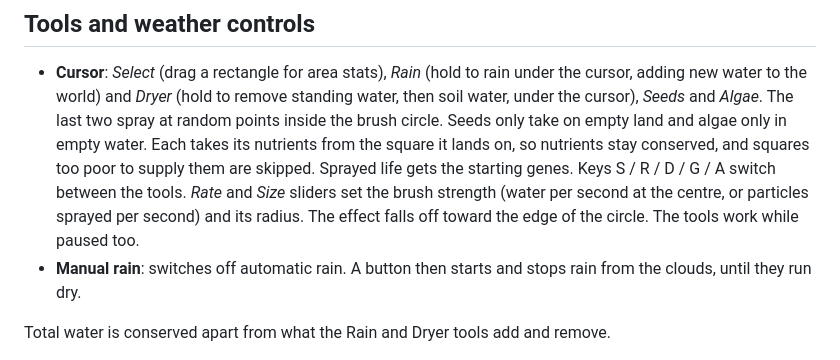
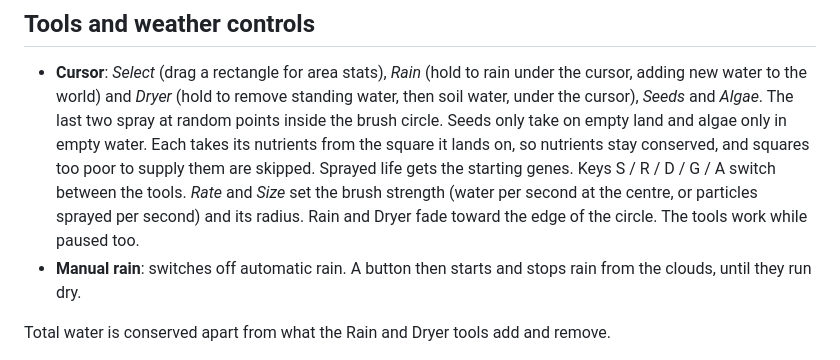
Before and after one commit to anthillape/critter-jitter, a Markdown page: README.md, the part around the change. GitHub-like rendering.

Commit message:
Tidy README tools paragraph
Co-Authored-By: Claude Opus 5.5 <noreply@anthropic.com>
Claude-Session: https://claude.ai/code/session_018H1BAddAac5PGeeLyKBK3w

```diff
--- a/README.md
+++ b/README.md
@@ -100,9 +100,10 @@ speed.
   Seeds only take on empty land and algae only in empty water. Each takes
   its nutrients from the square it lands on, so nutrients stay conserved,
   and squares too poor to supply them are skipped. Sprayed life gets the
-  starting genes. Keys S / R / D / G / A switch between the tools. *Rate* and *Size* sliders set the brush strength (water per second at
-  the centre, or particles sprayed per second) and its radius. The effect falls off toward
-  the edge of the circle. The tools work while paused too.
+  starting genes. Keys S / R / D / G / A switch between the tools.
+  *Rate* and *Size* set the brush strength (water per second at the
+  centre, or particles sprayed per second) and its radius. Rain and Dryer
+  fade toward the edge of the circle. The tools work while paused too.
 - **Manual rain**: switches off automatic rain. A button then starts and
   stops rain from the clouds, until they run dry.
 
```
